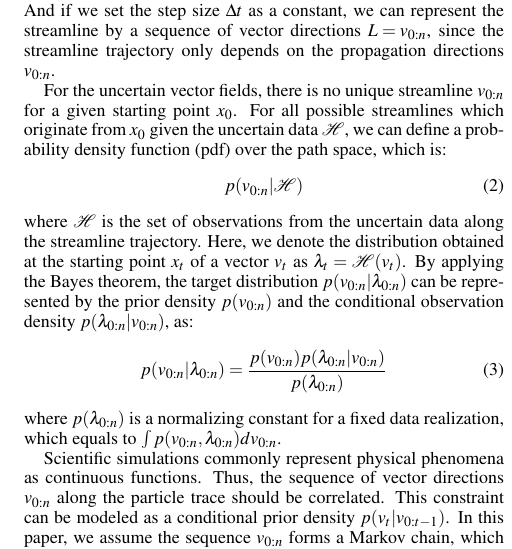
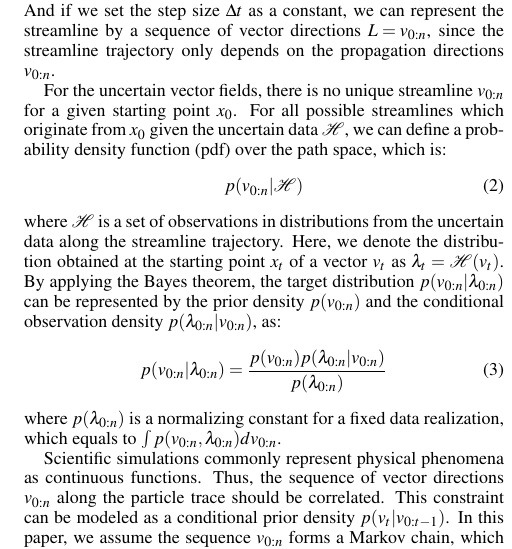
Before and after one commit to hewenbin/pspf, a LaTeX document (paper/pvisnotes2016/draft.tex, which reads paper/pvisnotes2016/draft-method.tex): part of one column of page 2 of 5, cut so that both start at the same text. Compiled offline with pdfLaTeX.

Commit message:
Update paper

```diff
--- a/paper/pvisnotes2016/draft-method.tex
+++ b/paper/pvisnotes2016/draft-method.tex
@@ -14,7 +14,7 @@ For the uncertain vector fields, there is no unique streamline $v_{0:n}$ for a g
 \begin{equation}
   p(v_{0:n}|\mathcal{H})
 \end{equation}
-where $\mathcal{H}$ is the set of observations from the uncertain data along the streamline trajectory. Here, we denote the distribution obtained at the starting point $x_t$ of a vector $v_t$ as $\lambda_t=\mathcal{H}(v_t)$. By applying the Bayes theorem, the target distribution $p({v_{0:n}}|{\lambda_{0:n}})$ can be represented by the prior density $p({v_{0:n}})$ and the conditional observation density $p({\lambda_{0:n}}|{v_{0:n}})$, as:
+where $\mathcal{H}$ is a set of observations in distributions from the uncertain data along the streamline trajectory. Here, we denote the distribution obtained at the starting point $x_t$ of a vector $v_t$ as $\lambda_t=\mathcal{H}(v_t)$. By applying the Bayes theorem, the target distribution $p({v_{0:n}}|{\lambda_{0:n}})$ can be represented by the prior density $p({v_{0:n}})$ and the conditional observation density $p({\lambda_{0:n}}|{v_{0:n}})$, as:
 \begin{equation}
   p({v_{0:n}}|{\lambda_{0:n}}) = \frac{{p({v_{0:n}})p({\lambda_{0:n}}|{v_{0:n}})}}{{p({\lambda_{0:n}})}}
 \end{equation}
```
